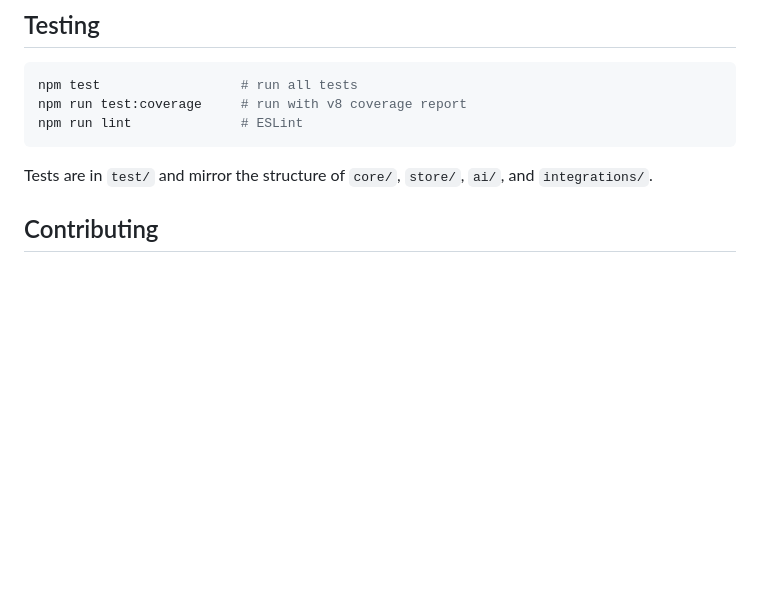
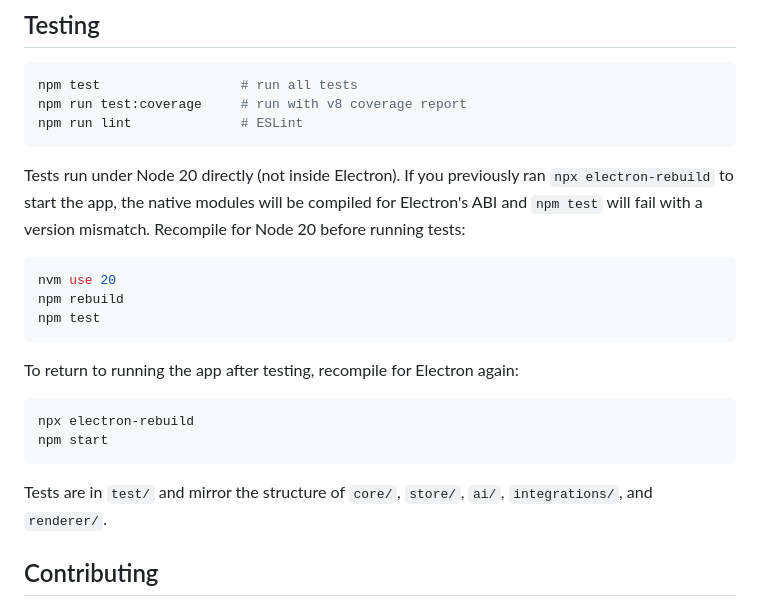
Before and after one commit to AndreaBonn/deadline-aura, a Markdown page: README.md, the part around the change. Drawn GitHub-style; blank space fills up the shorter version.

Commit message:
docs: clarify electron-rebuild vs npm rebuild for app vs test ABI
electron-rebuild compiles native modules (canvas, better-sqlite3)
against Electron's embedded Node ABI — required for npm start.
npm rebuild with Node 20 compiles for Node 20's ABI — required
for npm test. Running one after the other breaks the other workflow.

Added explicit rebuild instructions in the Testing section so
contributors know which command to run in each context.

````diff
--- a/README.md
+++ b/README.md
@@ -182,7 +182,22 @@ npm run test:coverage     # run with v8 coverage report
 npm run lint              # ESLint
 ```
 
-Tests are in `test/` and mirror the structure of `core/`, `store/`, `ai/`, and `integrations/`.
+Tests run under Node 20 directly (not inside Electron). If you previously ran `npx electron-rebuild` to start the app, the native modules will be compiled for Electron's ABI and `npm test` will fail with a version mismatch. Recompile for Node 20 before running tests:
+
+```bash
+nvm use 20
+npm rebuild
+npm test
+```
+
+To return to running the app after testing, recompile for Electron again:
+
+```bash
+npx electron-rebuild
+npm start
+```
+
+Tests are in `test/` and mirror the structure of `core/`, `store/`, `ai/`, `integrations/`, and `renderer/`.
 
 ## Contributing
 
````
